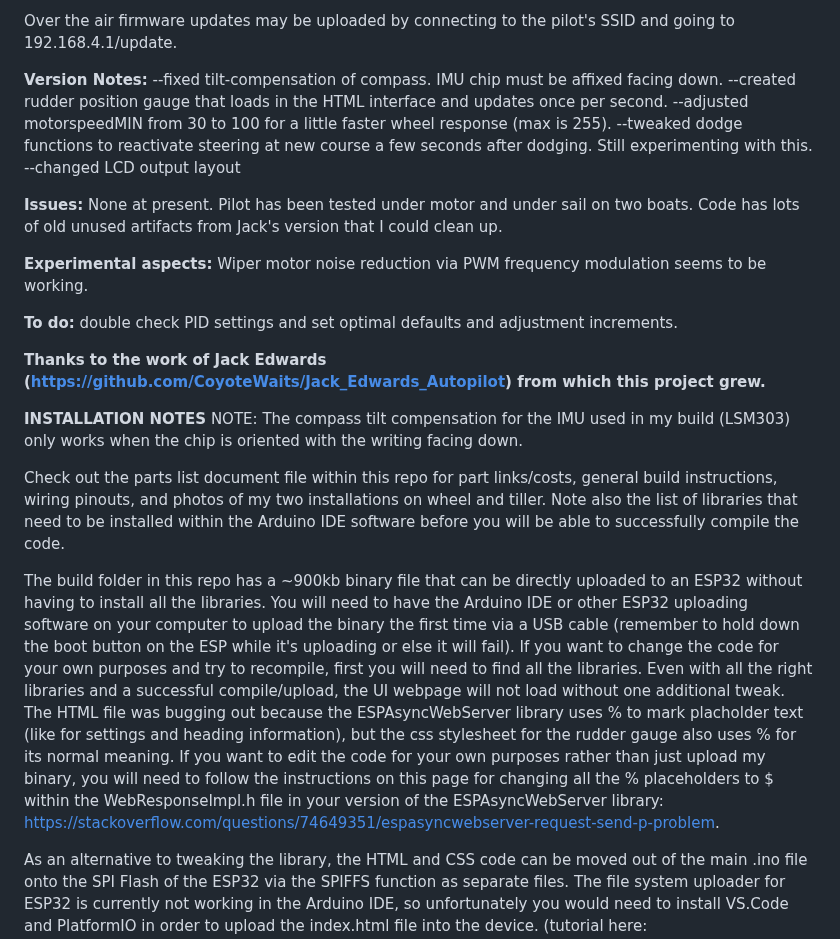
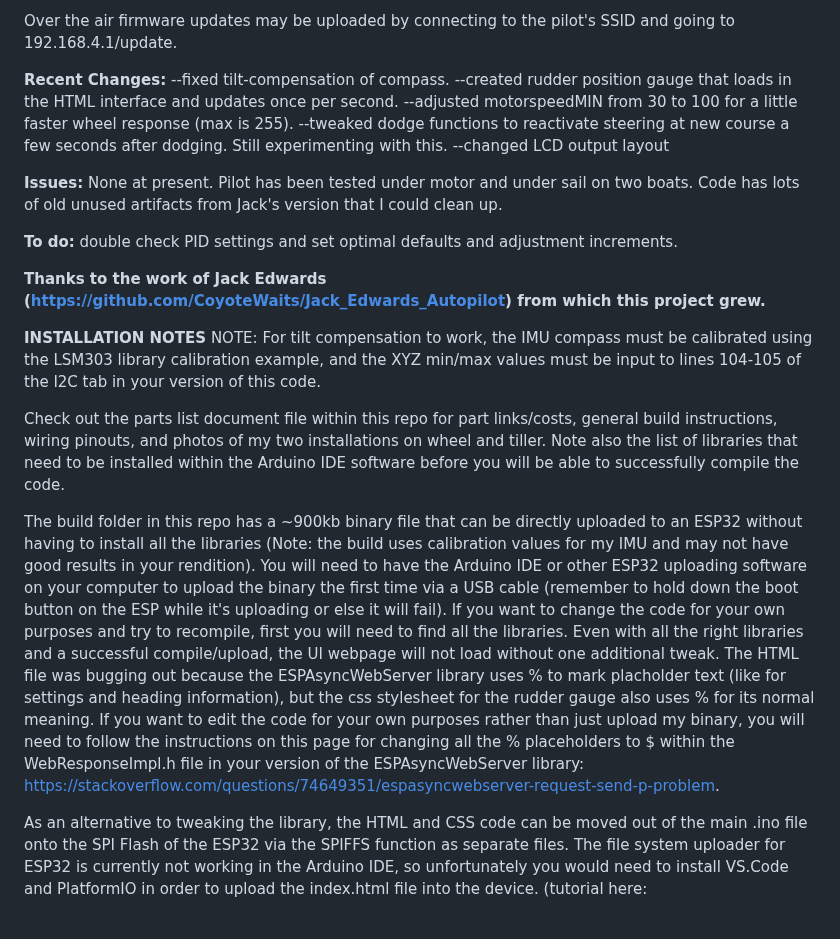
Before and after one commit to jeff-burright/Autopilot_ESP32_wifi, a Markdown page: README.md, the part around the change. Drawn GitHub-style; blank space fills up the shorter version.

```diff
--- a/README.md
+++ b/README.md
@@ -13,8 +13,8 @@ WIFI control of the pilot accessible by connecting a device to the pilot's SSID
 
 Over the air firmware updates may be uploaded by connecting to the pilot's SSID and going to 192.168.4.1/update.
 
-**Version Notes:**
---fixed tilt-compensation of compass. IMU chip must be affixed facing down.
+**Recent Changes:**
+--fixed tilt-compensation of compass.
 --created rudder position gauge that loads in the HTML interface and updates once per second.
 --adjusted motorspeedMIN from 30 to 100 for a little faster wheel response (max is 255).
 --tweaked dodge functions to reactivate steering at new course a few seconds after dodging. Still experimenting with this.
@@ -23,9 +23,6 @@ Over the air firmware updates may be uploaded by connecting to the pilot's SSID
 **Issues:**
 None at present. Pilot has been tested under motor and under sail on two boats. Code has lots of old unused artifacts from Jack's version that I could clean up.
 
-**Experimental aspects:**
-Wiper motor noise reduction via PWM frequency modulation seems to be working.
-
 **To do:**
 double check PID settings and set optimal defaults and adjustment increments.
 
@@ -33,11 +30,11 @@ double check PID settings and set optimal defaults and adjustment increments.
 
 
 **INSTALLATION NOTES**
-NOTE: The compass tilt compensation for the IMU used in my build (LSM303) only works when the chip is oriented with the writing facing down.
+NOTE: For tilt compensation to work, the IMU compass must be calibrated using the LSM303 library calibration example, and the XYZ min/max values must be input to lines 104-105 of the I2C tab in your version of this code.
 
 Check out the parts list document file within this repo for part links/costs, general build instructions, wiring pinouts, and photos of my two installations on wheel and tiller. Note also the list of libraries that need to be installed within the Arduino IDE software before you will be able to successfully compile the code.
 
-The build folder in this repo has a ~900kb binary file that can be directly uploaded to an ESP32 without having to install all the libraries. You will need to have the Arduino IDE or other ESP32 uploading software on your computer to upload the binary the first time via a USB cable (remember to hold down the boot button on the ESP while it's uploading or else it will fail). If you want to change the code for your own purposes and try to recompile, first you will need to find all the libraries. Even with all the right libraries and a successful compile/upload, the UI webpage will not load without one additional tweak. The HTML file was bugging out because the ESPAsyncWebServer library uses % to mark placholder text (like for settings and heading information), but the css stylesheet for the rudder gauge also uses % for its normal meaning. If you want to edit the code for your own purposes rather than just upload my binary, you will need to follow the instructions on this page for changing all the % placeholders to $ within the WebResponseImpl.h file in your version of the ESPAsyncWebServer library: https://stackoverflow.com/questions/74649351/espasyncwebserver-request-send-p-problem.
+The build folder in this repo has a ~900kb binary file that can be directly uploaded to an ESP32 without having to install all the libraries (Note: the build uses calibration values for my IMU and may not have good results in your rendition). You will need to have the Arduino IDE or other ESP32 uploading software on your computer to upload the binary the first time via a USB cable (remember to hold down the boot button on the ESP while it's uploading or else it will fail). If you want to change the code for your own purposes and try to recompile, first you will need to find all the libraries. Even with all the right libraries and a successful compile/upload, the UI webpage will not load without one additional tweak. The HTML file was bugging out because the ESPAsyncWebServer library uses % to mark placholder text (like for settings and heading information), but the css stylesheet for the rudder gauge also uses % for its normal meaning. If you want to edit the code for your own purposes rather than just upload my binary, you will need to follow the instructions on this page for changing all the % placeholders to $ within the WebResponseImpl.h file in your version of the ESPAsyncWebServer library: https://stackoverflow.com/questions/74649351/espasyncwebserver-request-send-p-problem.
 
 As an alternative to tweaking the library, the HTML and CSS code can be moved out of the main .ino file onto the SPI Flash of the ESP32 via the SPIFFS function as separate files. The file system uploader for ESP32 is currently not working in the Arduino IDE, so unfortunately you would need to install VS.Code and PlatformIO in order to upload the index.html file into the device. (tutorial here: https://randomnerdtutorials.com/esp32-vs-code-platformio-spiffs/). I did this before discovering and fixing the % library bug for Version 1.4.
 
```
